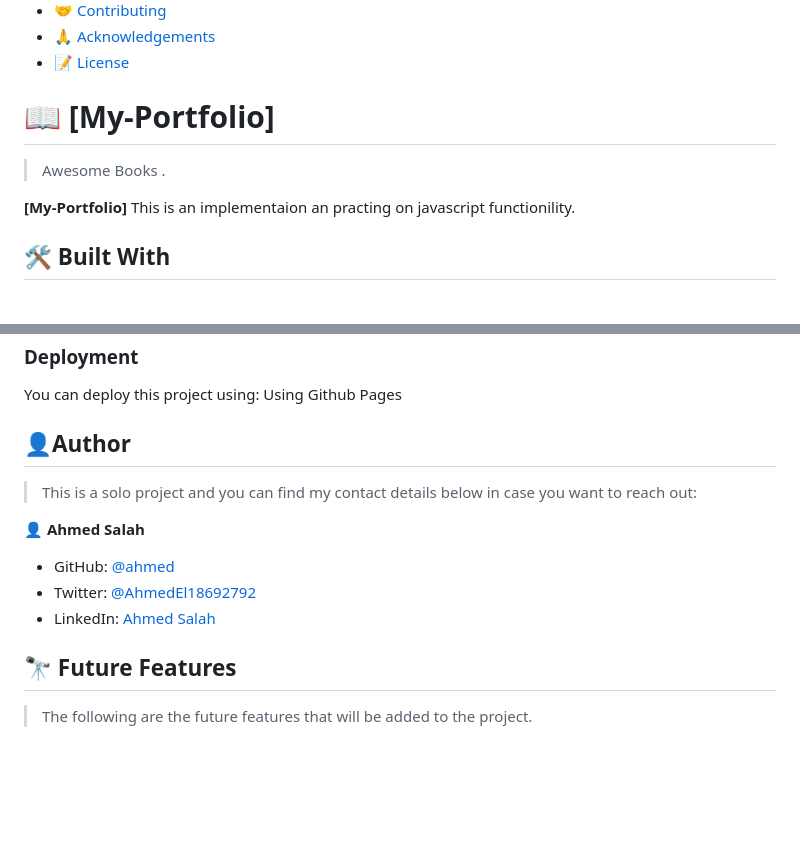
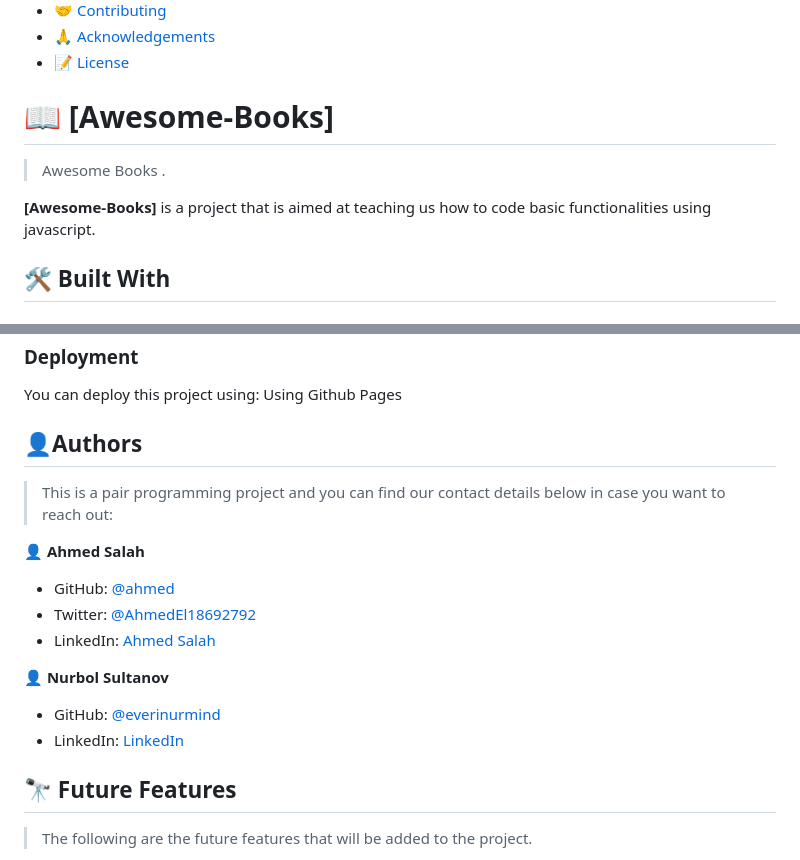
Before and after one commit to ahmed025566/Awesome-Books, a Markdown page: README.md, 2 parts joined by grey strips. Drawn GitHub-style; blank space fills up the shorter version.

```diff
--- a/README.md
+++ b/README.md
@@ -26,11 +26,11 @@
 
 <!-- PROJECT DESCRIPTION -->
 
-# 📖 [My-Portfolio] <a name="about-project"></a>
+# 📖 [Awesome-Books] <a name="about-project"></a>
 
 > Awesome Books .
 
-**[My-Portfolio]** This is an implementaion an practing on javascript functionility.
+**[Awesome-Books]** is a project that is aimed at teaching us how to code basic functionalities using javascript.
 
 ## 🛠 Built With <a name="built-with"></a>
 
@@ -111,9 +111,9 @@ You can deploy this project using:
 
 <!-- AUTHORS -->
 
-## 👤Author <a name="author"></a>
+## 👤Authors <a name="author"></a>
 
-> This is a solo project and you can find my contact details below in case you want to reach out:
+> This is a pair programming project and you can find our contact details below in case you want to reach out:
 
 👤 **Ahmed Salah**
 
@@ -121,7 +121,10 @@ You can deploy this project using:
 - Twitter: [@AhmedEl18692792](https://twitter.com/AhmedEl18692792)
 - LinkedIn: [Ahmed Salah](https://www.linkedin.com/in/ahmed-salah025566)
 
+👤 **Nurbol Sultanov**
 
+- GitHub: [@everinurmind](https://github.com/everinurmind)
+- LinkedIn: [LinkedIn](https://www.linkedin.com/in/everinurmind)
 <!-- FUTURE FEATURES -->
 
 ## 🔭 Future Features <a name="future-features"></a>
```
